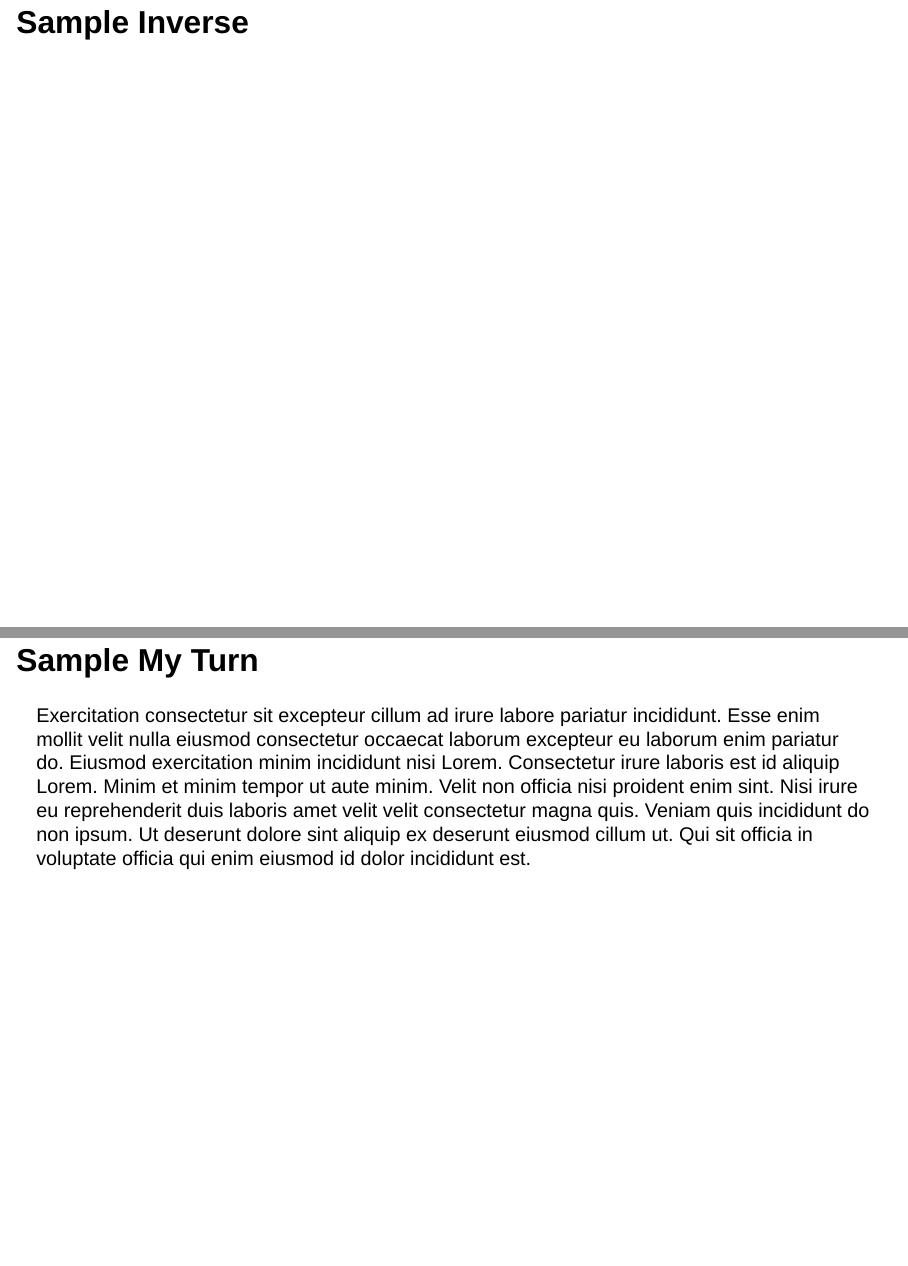
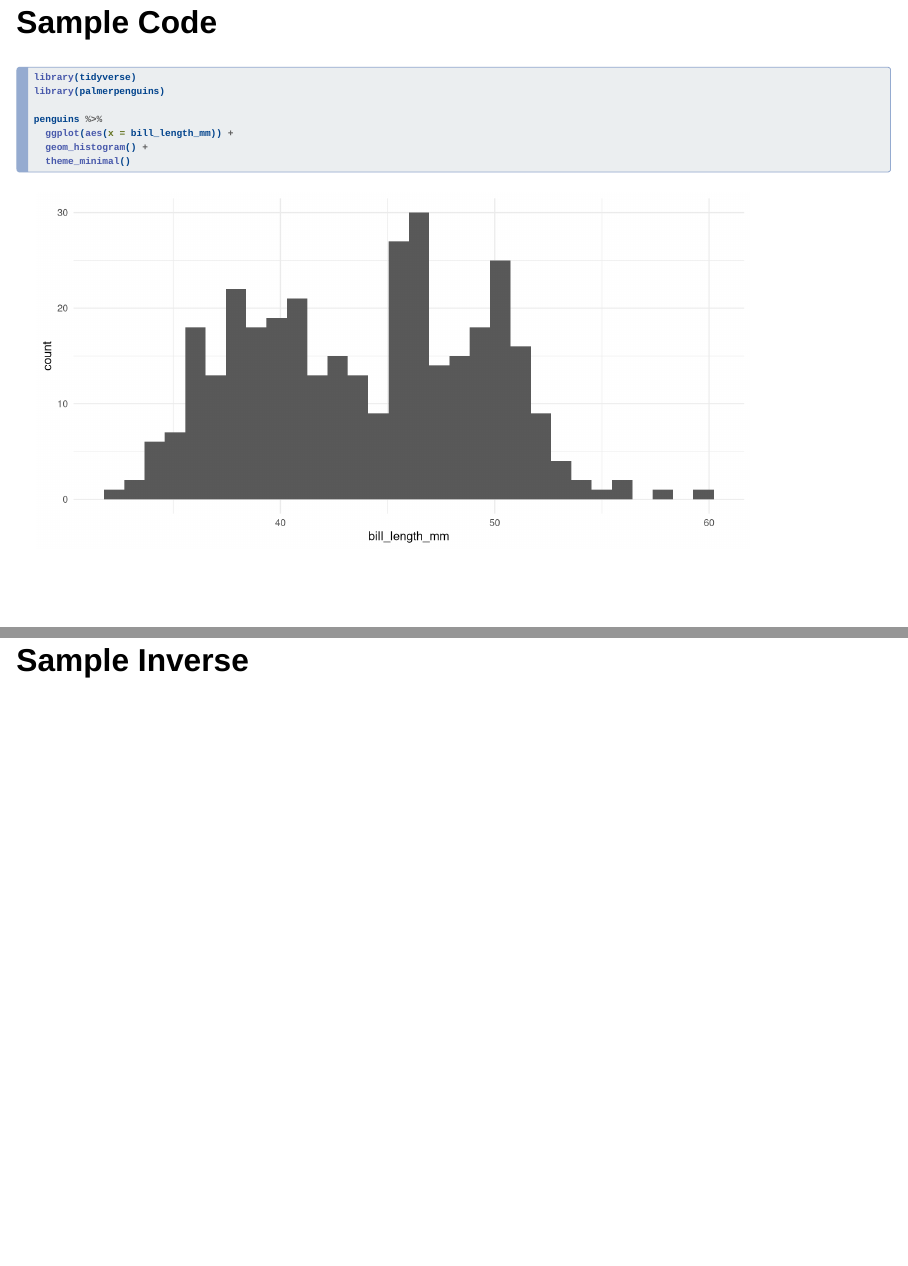
Before and after one commit to rfortherestofus/rfortherestofus, a Quarto document (inst/quarto/templates/slides/skeleton/skeleton.qmd): pages 3 and 4 of 4 before the commit and pages 3 and 4 of 5 after it, joined at a grey line. Rendered offline with R 4.5, knitr and Pandoc in place of Quarto, with nearby package versions; drawn as Slidy slides in place of the format the file asks for.

Commit message:
Update quarto slides

````diff
--- a/inst/quarto/templates/slides/skeleton/custom_rrus.scss
+++ b/inst/quarto/templates/slides/skeleton/custom_rrus.scss
@@ -1,6 +1,7 @@
 /*-- scss:defaults --*/
 
 @import url("https://rsms.me/inter/inter.css");
+@import url('https://fonts.googleapis.com/css2?family=IBM+Plex+Mono&display=swap');
 
 html {
   font-family: "Inter", sans-serif;
@@ -14,11 +15,13 @@ html {
 
 // fonts
 $font-family-sans-serif : "Inter";
+$font-family-monospace: "IBM Plex Mono", mono;
 
 // main colors
 $body-bg: #fff !default;
 $body-bg-orange: #ff7400 !default;
 $body-color: #404e6b !default;
+$code-color: #404e6b !default;
 
 // body
 $presentation-font-size-root: 32px !default;
@@ -75,12 +77,15 @@ h3.title {
   }
 }
 
-.inverse h1 {
+.inverse h1, .title-slide h1 {
   color: $body-bg;
-  font-size: $middle-h1-font-size;
   line-height: 1;
   letter-spacing: -2px;
   text-align: center;
+}
+
+.reveal[data-navigation-mode=linear] .title-slide h1 {
+  font-size: $title-h1-font-size;
 }
 
 // my turn slides
--- a/inst/quarto/templates/slides/skeleton/skeleton.qmd
+++ b/inst/quarto/templates/slides/skeleton/skeleton.qmd
@@ -20,6 +20,19 @@ This is a good place to demonstrate special features that your template provides
 
 Finally, be sure to remove this message!
 
+# Sample Code
+
+```{r}
+#| echo: true
+
+library(tidyverse)
+library(palmerpenguins)
+
+penguins %>%
+  ggplot(aes(x = bill_length_mm)) +
+  geom_histogram() +
+  theme_minimal()
+```
 
 # Sample Inverse {.inverse}
 
````
Also changed, not shown: inst/quarto/templates/slides/skeleton/skeleton_files/figure-revealjs/unnamed-chunk-1-1.png (added), inst/quarto/templates/slides/skeleton/custom_rrus.scss (1 more changed lines), 2 other files.
